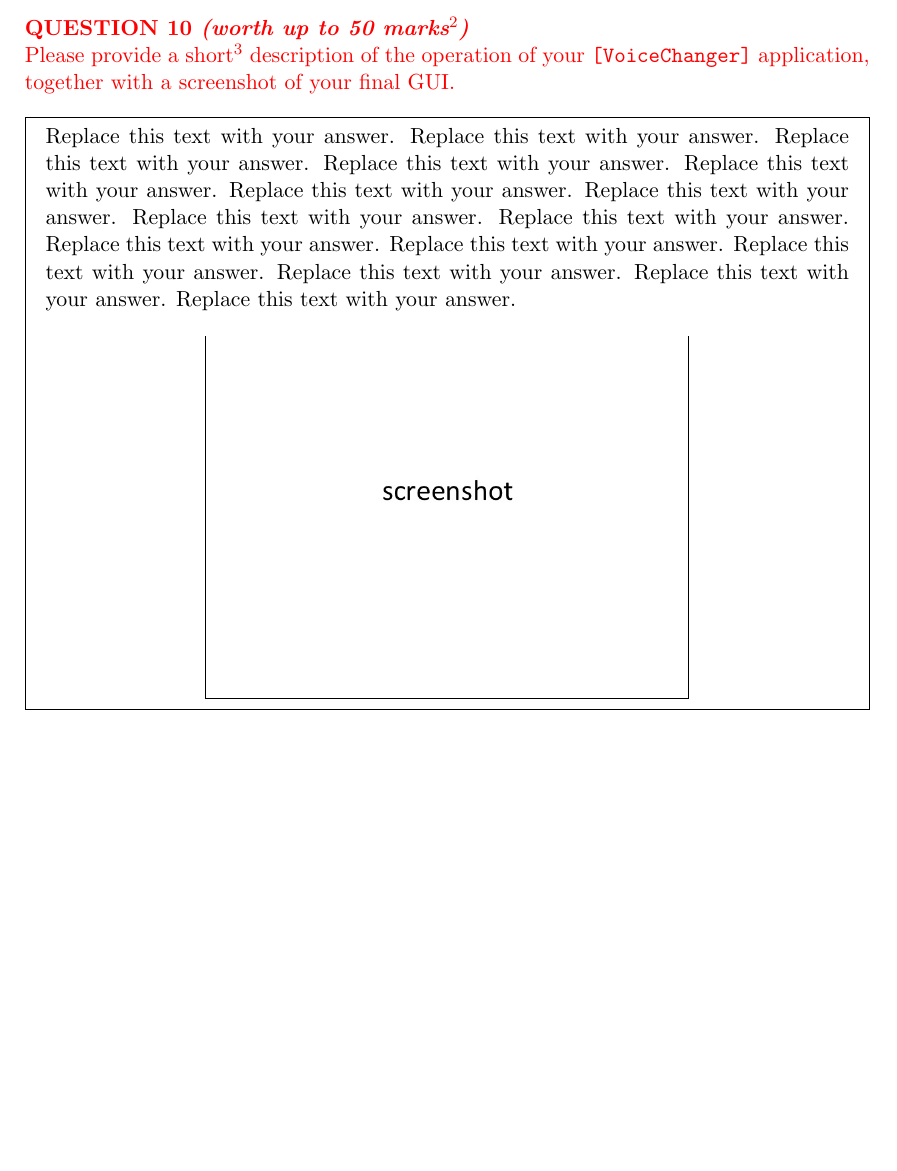
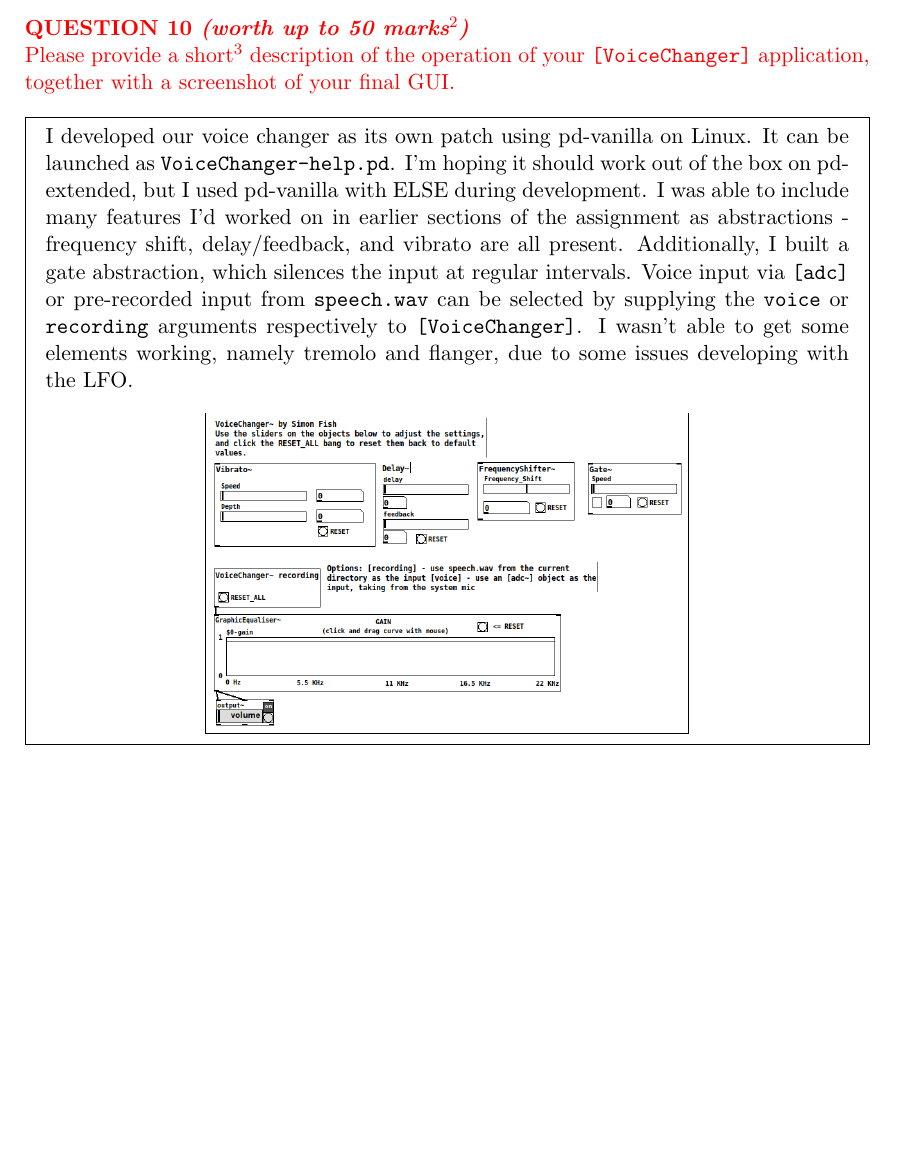
Before and after one commit to boardfish/com3502-assignment, a LaTeX document (simon-fish_zheming-qiu.tex): part of page 5 of 5, cut so that both start at the same text. Compiled offline with pdfLaTeX.

Commit message:
Complete question 10

```diff
--- a/simon-fish_zheming-qiu.tex
+++ b/simon-fish_zheming-qiu.tex
@@ -126,10 +126,9 @@ When the feedback value of the sound reaches 1, the audio cannot be heard clearl
 {\color{red}{\bfseries QUESTION \myq\ \emph{(worth up to 50 marks\footnote{25 for functionality, 15 for design/layout, 5 for \texttt{Pd} features, 5 for innovations})}}\\Please provide a short\footnote{no more than 500 words} description of the operation of your \texttt{[VoiceChanger]} application, together with a screenshot of your final GUI.}
 \\
 \begin{mdframed}
-Replace this text with your answer.  Replace this text with your answer.  Replace this text with your answer.  Replace this text with your answer.  Replace this text with your answer.  Replace this text with your answer.  Replace this text with your answer.  Replace this text with your answer.  Replace this text with your answer.  Replace this text with your answer.  Replace this text with your answer.  Replace this text with your answer.  Replace this text with your answer.  Replace this text with your answer.  Replace this text with your answer.
-\begin{figure}[H]
+I developed our voice changer as its own patch using pd-vanilla on Linux. It can be launched as \texttt{VoiceChanger-help.pd}. I'm hoping it should work out of the box on pd-extended, but I used pd-vanilla with ELSE during development. I was able to include many features I'd worked on in earlier sections of the assignment as abstractions - frequency shift, delay/feedback, and vibrato are all present. Additionally, I built a gate abstraction, which silences the input at regular intervals. Voice input via \texttt{[adc]} or pre-recorded input from \texttt{speech.wav} can be selected by supplying the \texttt{voice} or \texttt{recording} arguments respectively to \texttt{[VoiceChanger]}. I wasn't able to get some elements working, namely tremolo and flanger, due to some issues developing with the LFO. \begin{figure}[H]
   \begin{center}
-    \frame{\includegraphics[width=0.6\textwidth]{screenshot.jpg}}
+    \frame{\includegraphics[width=0.6\textwidth]{voicechanger.png}}
   \end{center}
 \end{figure}
 \end{mdframed}
```
Also changed, not shown: voicechanger.png (added), 1 other file.
